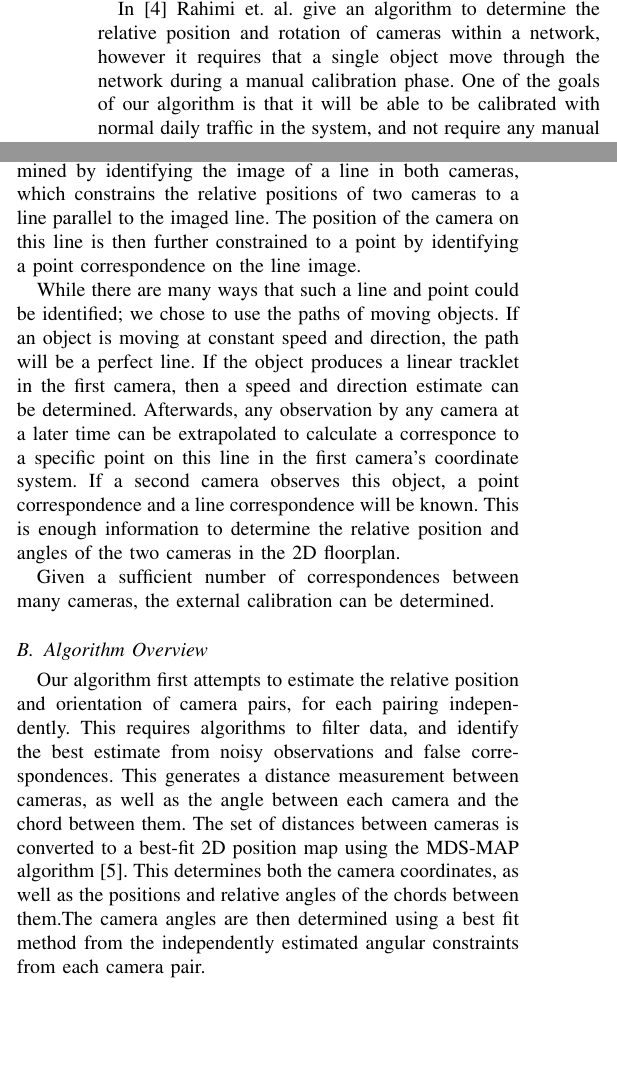
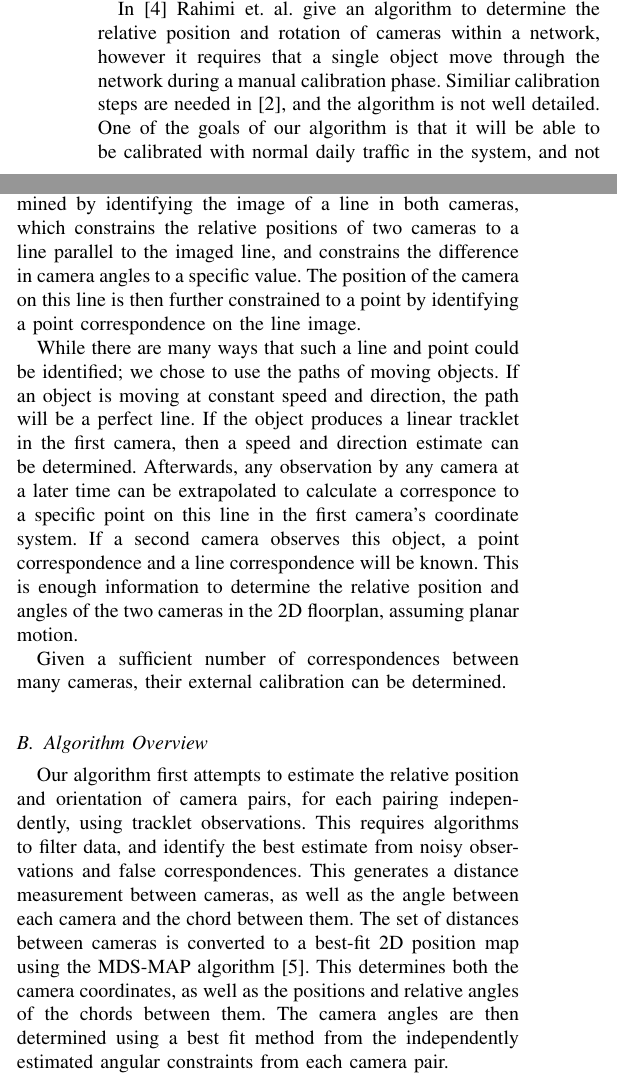
Before and after one commit to JudsonWilson/cs231a_proj1, a LaTeX paper (milestone/milestone.tex): two parts of the columns of page 1 of 4, joined at a grey line, cut so that both start at the same text, the shorter picture padded with empty space. Compiled offline with LaTeX, dvips and Ghostscript.

Commit message:
Report: Milestone that we turned in.

```diff
--- a/milestone/milestone.tex
+++ b/milestone/milestone.tex
@@ -451,21 +451,21 @@
 % RELATED WORK
 \section{Related Work}
 	\indent The problem of determining relationship between cameras with non-overlapping views is not new, and there are several approaches to the problem. Other work has been done to infer the network topology of the camera system \cite{ellis2003,makris2004}. These algorithms typically estimate connectivity between cameras, in the sense of estimating transition probabilities of objects traversing a network, where these objects are observed at the camera nodes. These methods give little insight into the geometric relationship between the cameras. However, these network topologies may be useful in determining corresponding objects between cameras. \\
-	\indent In \cite{rahimi2004} Rahimi et. al. give an algorithm to determine the relative position and rotation of cameras within a network, however it requires that a single object move through the network during a manual calibration phase. One of the goals of our algorithm is that it will be able to be calibrated with normal daily traffic in the system, and not require any manual calibration at all. \\
+	\indent In \cite{rahimi2004} Rahimi et. al. give an algorithm to determine the relative position and rotation of cameras within a network, however it requires that a single object move through the network during a manual calibration phase. Similiar calibration steps are needed in \cite{knight2003}, and the algorithm is not well detailed. One of the goals of our algorithm is that it will be able to be calibrated with normal daily traffic in the system, and not require any manual calibration at all. \\
 	\indent To our knowledge, no paper has been published which thoroughly outlines an algorithm which can estimate the external calibration of a network of cameras without prior information or manual calibration steps.
 
 % ALGORITHM DESCRIPTION
 \section{Algorithm}
 	\subsection{Algorithm Hypothesis}
-		\indent The underlying idea behind the algorithm is that, for the planar world case, relative camera orientations can be determined by identifying the image of a line in both cameras, which constrains the relative positions of two cameras to a line parallel to the imaged line. The position of the camera on this line is then further constrained to a point by identifying a point correspondence on the line image. \\
-		\indent While there are many ways that such a line and point could be identified; we chose to use the paths of moving objects. If an object is moving at constant speed and direction, the path will be a perfect line. If the object produces a linear tracklet in the first camera, then a speed and direction estimate can be determined. Afterwards, any observation by any camera at a later time can be extrapolated to calculate a corresponce to a specific point on this line in the first camera’s coordinate system. If a second camera observes this object, a point correspondence and a line correspondence will be known. This is enough information to determine the relative position and angles of the two cameras in the 2D floorplan. \\
-		\indent Given a sufficient number of correspondences between many cameras, the external calibration can be determined.
+		\indent The underlying idea behind the algorithm is that, for the planar world case, relative camera orientations can be determined by identifying the image of a line in both cameras, which constrains the relative positions of two cameras to a line parallel to the imaged line, and constrains the difference in camera angles to a specific value. The position of the camera on this line is then further constrained to a point by identifying a point correspondence on the line image. \\
+		\indent While there are many ways that such a line and point could be identified; we chose to use the paths of moving objects. If an object is moving at constant speed and direction, the path will be a perfect line. If the object produces a linear tracklet in the first camera, then a speed and direction estimate can be determined. Afterwards, any observation by any camera at a later time can be extrapolated to calculate a corresponce to a specific point on this line in the first camera’s coordinate system. If a second camera observes this object, a point correspondence and a line correspondence will be known. This is enough information to determine the relative position and angles of the two cameras in the 2D floorplan, assuming planar motion. \\
+		\indent Given a sufficient number of correspondences between many cameras, their external calibration can be determined.
 
 	\subsection{Algorithm Overview}
-		\indent Our algorithm first attempts to estimate the relative position and orientation of camera pairs, for each pairing independently. This requires algorithms to filter data, and identify the best estimate from noisy observations and false correspondences. This generates a distance measurement between cameras, as well as the angle between each camera and the chord between them. The set of distances between cameras is converted to a best-fit 2D position map using the MDS-MAP algorithm \cite{shang2003}. This determines both the camera coordinates, as well as the positions and relative angles of the chords between them.The camera angles are then determined using a best fit method from the independently estimated angular constraints from each camera pair.
+		\indent Our algorithm first attempts to estimate the relative position and orientation of camera pairs, for each pairing independently, using tracklet observations. This requires algorithms to filter data, and identify the best estimate from noisy observations and false correspondences. This generates a distance measurement between cameras, as well as the angle between each camera and the chord between them. The set of distances between cameras is converted to a best-fit 2D position map using the MDS-MAP algorithm \cite{shang2003}. This determines both the camera coordinates, as well as the positions and relative angles of the chords between them. The camera angles are then determined using a best fit method from the independently estimated angular constraints from each camera pair.
 
 	\subsection{Algorithm Theory and Practice}
-		\indent Real world objects, such as people and automobiles will rarely follow a straight path at a constant speed, but we model their behavior as linear with additive Gaussian noise. From each tracklet correspondence we produce a best-fit-line estimate of the line using PCA to derive an orthogonal least squares estimate. Also, a line centroid, average speed, and time-of-centroid estimate are derived. From these lines, velocities, and times, we can extrapolate a correspondence, from which we can generate an estimate of the relative camera positions in the form $(\theta_1, r, \theta_2)$. Here, r is the distance between cameras, i.e. the length of a chord between them, and $\theta_1$ and $\theta_2$ are the angles between each camera and the chord drawn between them. We refer to these parameters as a \textbf{\textit{camera-relation}} estimate. The calculation of  $(\theta_1,r,\theta_2)$ is trivial knowing the correspondence relation between a line and a point in both cameras. \\
+		\indent Real world objects, such as people and automobiles will rarely follow a straight path at a constant speed, but we model their behavior as linear with additive Gaussian noise. From each tracklet correspondence we produce a best-fit-line estimate of the path using PCA to derive an orthogonal least squares estimate. Also, a line centroid, average speed, and time-of-centroid estimate are derived. From these lines, velocities, and times, we can extrapolate a correspondence, from which we can generate an estimate of the relative camera positions in the form $(\theta_1, r, \theta_2)$. Here, r is the distance between cameras, i.e. the length of a chord between them, and $\theta_1$ and $\theta_2$ are the angles between each camera and the chord drawn between them. We refer to these parameters as a \textbf{\textit{camera-relation}} estimate. The calculation of  $(\theta_1,r,\theta_2)$ is trivial knowing the correspondence relation between a line and a point in both cameras. \\
 		\indent From many of these noisy paths we generate many noisy $(\theta_1,r,\theta_2)$ estimates. For the simple case described, we would fit a gaussian distribution to the camera position coordinates and determine the most likely coordinate. However, when we also consider cases with false correspondences, this model may not be sufficient. \\
 		\indent We are targeting a real world case where we cannot ensure that we know an object observed in one camera is the same as one observed in another. The intention is that there will be only one object in the environment being observed, and it will take a somewhat straight path through several cameras. To help ensure this case, once we begin using real data, we will filter our correspondence samples to include the time windows with the fewest number of objects observed summed over all cameras. However, there may still be more than one object, and the tracks may weave through cameras in a non-linear path, which will generate false temporospatial correspondences. This is a side effect of assuming that any object observed in two cameras in a short time period must be the same object. These extra false correspondences will manifest as false camera-relations, and we model them as noise that has very low correlation to the actual camera-relation. \\
 		\indent We expect the true correspondences to produce camera-relation parameter estimates with relatively low variance compared to those resulting from false correspondences. Therefore, inferring the identities of the true-correspondences would be achieved by identifying a high density region in the distribution, or a cluster. \\
```
Also changed, not shown: milestone/milestone.pdf, milestone/milestone.tex (2 more changed lines).
